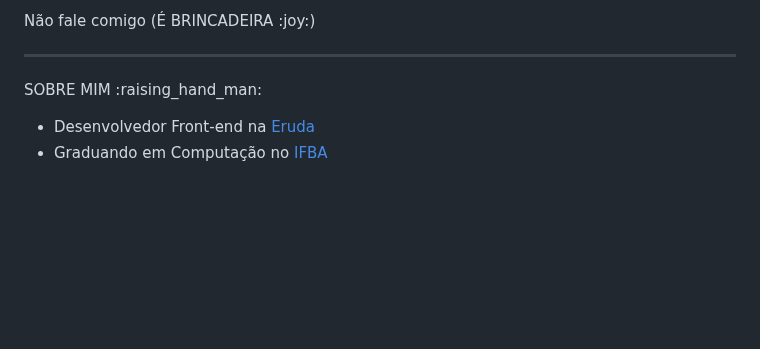
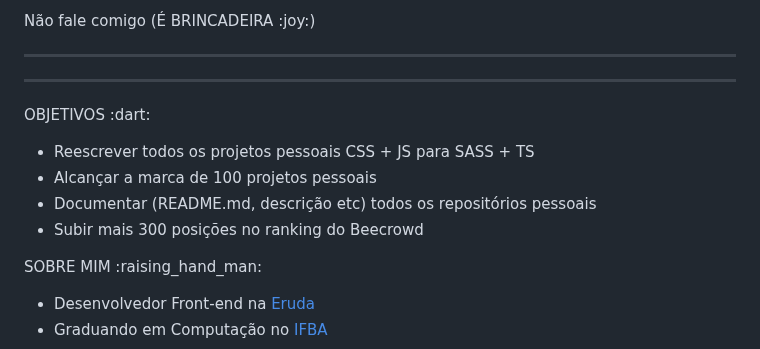
Before and after one commit to uplooper/uplooper, a Markdown page: README.md, the part around the change. Rendered like a GitHub page; blank space fills up the shorter version.

Commit message:
docs: adicionada seção "OBJETIVOS :dart:"

```diff
--- a/README.md
+++ b/README.md
@@ -13,6 +13,20 @@
 </div>
 
 <hr />
+
+<hr>
+
+<div>
+  <p>OBJETIVOS :dart:</p>
+  <ul>
+    <li>Reescrever todos os projetos pessoais CSS + JS para SASS + TS</li>
+    <li>Alcançar a marca de 100 projetos pessoais</li>
+    <li>Documentar (README.md, descrição etc) todos os repositórios pessoais</li>
+    <li>Subir mais 300 posições no ranking do Beecrowd</li>
+  </ul>
+</div>
+
+</hr>
 
 <div>
   <p>SOBRE MIM :raising_hand_man:</p>
```
